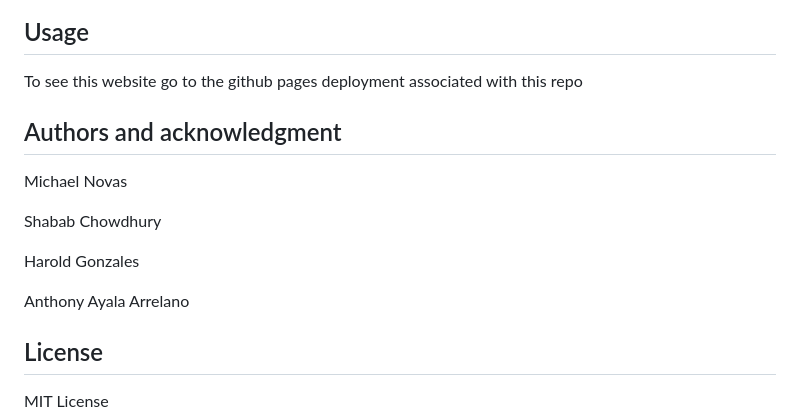
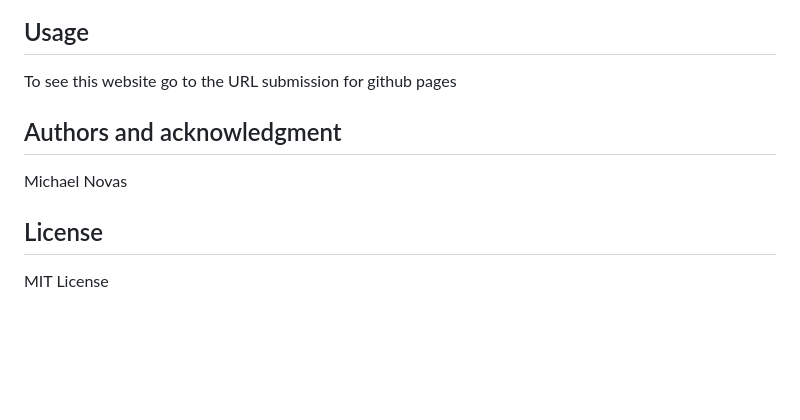
Before and after one commit to harold-fv/project-setup, a Markdown page: readme.md, the part around one of its changes. Rendered like a GitHub page; blank space fills up the shorter version.

```diff
--- a/readme.md
+++ b/readme.md
@@ -97,18 +89,12 @@ The following image shows the web application's appearance and functionality:
 ## Usage
 
 
-To see this website go to the github pages deployment associated with this repo
+To see this website go to the URL submission for github pages
 
 ## Authors and acknowledgment
 
 
 Michael Novas
-
-Shabab Chowdhury
-
-Harold Gonzales
-
-Anthony Ayala Arrelano
 
 ## License
 
```
Also changed, not shown: other parts of readme.md (+38 -46 lines).
